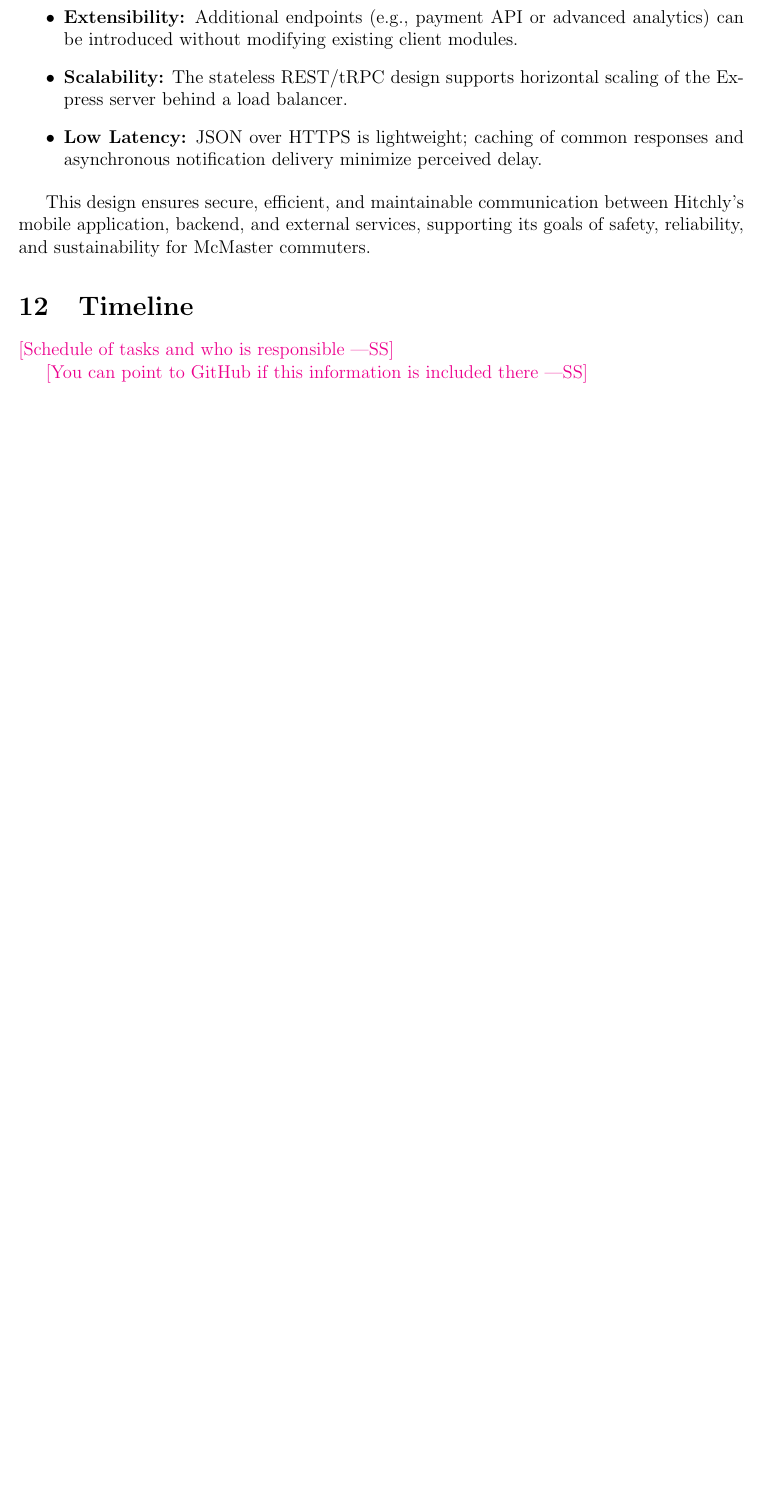
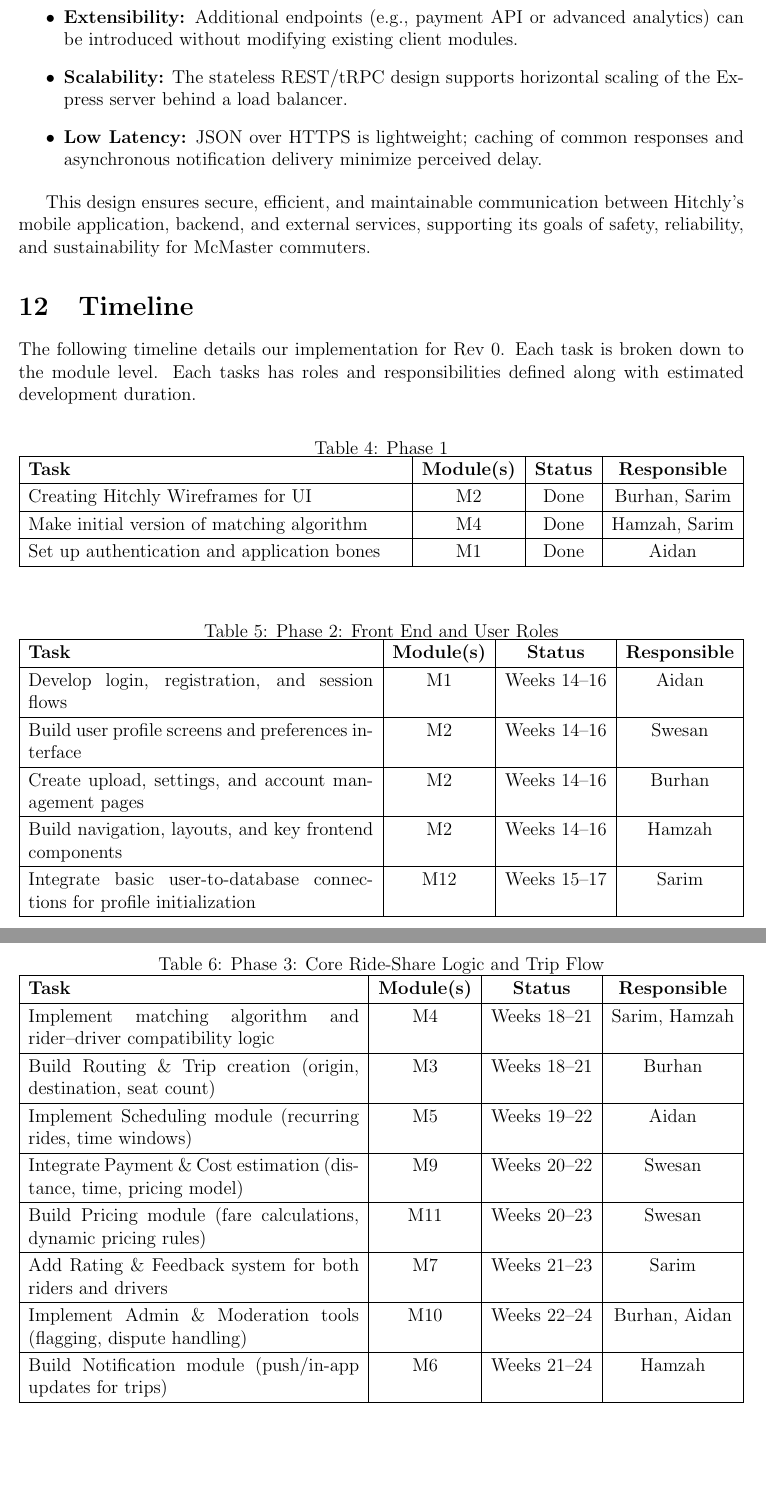
Before and after one commit to hitchly/hitchly, a LaTeX document (docs/Design/SoftArchitecture/MG.tex): part of page 17 of 17 before the commit and two parts of pages 18 and 19 of 20 after it, the two joined at a grey line, cut so that both start at the same text, the shorter picture padded with empty space. Compiled offline with pdfLaTeX.

Commit message:
Added project timeline for MG document (#226)
Added #209

```diff
--- a/docs/Design/SoftArchitecture/MG.tex
+++ b/docs/Design/SoftArchitecture/MG.tex
@@ -641,7 +641,90 @@
 
 
 \section{Timeline}
+The following timeline details our implementation for Rev 0. Each task is broken down to the module level. Each tasks has roles and responsibilities defined along with estimated development duration.
+\begin{table}[h!]
+  \centering
+  \caption{Phase 1}
+  \begin{tabularx}{\textwidth}{|X|c|c|c|}
+  \hline
+  \textbf{Task} & \textbf{Module(s)} & \textbf{Status} & \textbf{Responsible} \\
+  \hline
 
-\wss{Schedule of tasks and who is responsible}
+  Creating Hitchly Wireframes for UI & M2 & Done & Burhan, Sarim \\
+  \hline
 
-\wss{You can point to GitHub if this information is included there}
+  Make initial version of matching algorithm & M4 & Done & Hamzah, Sarim \\
+  \hline
+
+  Set up authentication and application bones & M1 & Done & Aidan \\
+  \hline
+  \end{tabularx}
+\end{table}
+
+\begin{table}[h!]
+  \centering
+  \caption{Phase 2: Front End and User Roles}
+  \begin{tabularx}{\textwidth}{|X|c|c|c|}
+  \hline
+  \textbf{Task} & \textbf{Module(s)} & \textbf{Status} & \textbf{Responsible} \\
+  \hline
+
+  Develop login, registration, and session flows & M1 & Weeks 14--16 & Aidan \\
+  \hline
+
+  Build user profile screens and preferences interface & M2 & Weeks 14--16 & Swesan \\
+  \hline
+
+  Create upload, settings, and account management pages & M2 & Weeks 14--16 & Burhan \\
+  \hline
+
+  Build navigation, layouts, and key frontend components & M2 & Weeks 14--16 & Hamzah \\
+  \hline
+
+  Integrate basic user-to-database connections for profile initialization & M12 & Weeks 15--17 & Sarim \\
+  \hline
+  \end{tabularx}
+\end{table}
+
+\begin{table}[h!]
+  \centering
+  \caption{Phase 3: Core Ride-Share Logic and Trip Flow}
+  \begin{tabularx}{\textwidth}{|X|c|c|c|}
+  \hline
+  \textbf{Task} & \textbf{Module(s)} & \textbf{Status} & \textbf{Responsible} \\
+  \hline
+
+  Implement matching algorithm and rider–driver compatibility logic
+  & M4 & Weeks 18--21 & Sarim, Hamzah \\
+  \hline
+
+  Build Routing \& Trip creation (origin, destination, seat count)
+  & M3 & Weeks 18--21 & Burhan \\
+  \hline
+
+  Implement Scheduling module (recurring rides, time windows)
+  & M5 & Weeks 19--22 & Aidan \\
+  \hline
+
+  Integrate Payment \& Cost estimation (distance, time, pricing model)
+  & M9 & Weeks 20--22 & Swesan \\
+  \hline
+
+  Build Pricing module (fare calculations, dynamic pricing rules)
+  & M11 & Weeks 20--23 & Swesan \\
+  \hline
+
+  Add Rating \& Feedback system for both riders and drivers
+  & M7 & Weeks 21--23 & Sarim \\
+  \hline
+
+  Implement Admin \& Moderation tools (flagging, dispute handling)
+  & M10 & Weeks 22--24 & Burhan, Aidan \\
+  \hline
+
+  Build Notification module (push/in-app updates for trips)
+  & M6 & Weeks 21--24 & Hamzah \\
+  \hline
+
+  \end{tabularx}
+\end{table}
@@ -647,0 +737 @@
+  \textbf{Task} & \textbf{Module(s)} & \textbf{Status} & \textbf{Responsible} \\
@@ -648,3 +766,4 @@
+\clearpage
 
 \bibliographystyle {plainnat}
 \bibliography{../../../refs/References}
```
Also changed, not shown: docs/Design/SoftArchitecture/MG.tex (34 more changed lines).
